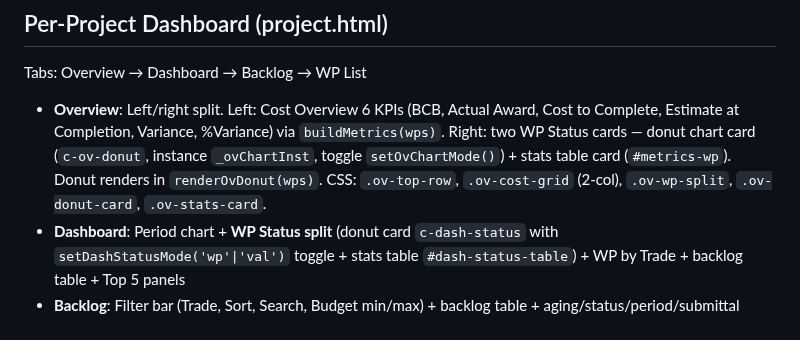
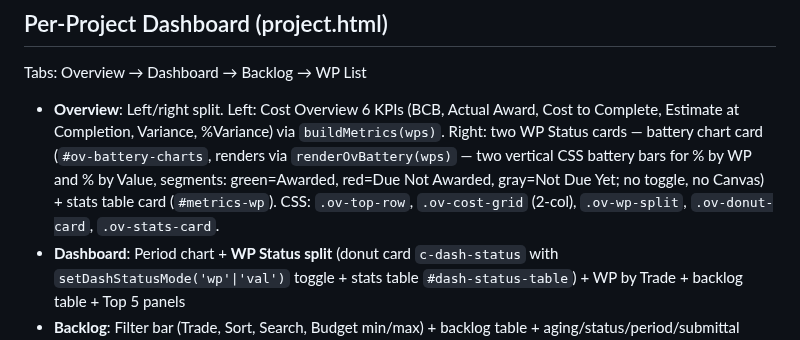
Before and after one commit to PMODepartment/prc-app, a Markdown page: CLAUDE.md, the part around the change. Drawn GitHub-style.

Commit message:
Update CLAUDE.md: battery chart replaces donut in Overview tab
Co-Authored-By: Claude Sonnet 4.6 <noreply@anthropic.com>

```diff
--- a/CLAUDE.md
+++ b/CLAUDE.md
@@ -264,7 +264,7 @@ Lazy rendering: `_rendered` flags per tab — charts render on first open, reset
 
 Tabs: Overview → Dashboard → Backlog → WP List
 
-- **Overview**: Left/right split. Left: Cost Overview 6 KPIs (BCB, Actual Award, Cost to Complete, Estimate at Completion, Variance, %Variance) via `buildMetrics(wps)`. Right: two WP Status cards — donut chart card (`c-ov-donut`, instance `_ovChartInst`, toggle `setOvChartMode()`) + stats table card (`#metrics-wp`). Donut renders in `renderOvDonut(wps)`. CSS: `.ov-top-row`, `.ov-cost-grid` (2-col), `.ov-wp-split`, `.ov-donut-card`, `.ov-stats-card`.
+- **Overview**: Left/right split. Left: Cost Overview 6 KPIs (BCB, Actual Award, Cost to Complete, Estimate at Completion, Variance, %Variance) via `buildMetrics(wps)`. Right: two WP Status cards — battery chart card (`#ov-battery-charts`, renders via `renderOvBattery(wps)` — two vertical CSS battery bars for % by WP and % by Value, segments: green=Awarded, red=Due Not Awarded, gray=Not Due Yet; no toggle, no Canvas) + stats table card (`#metrics-wp`). CSS: `.ov-top-row`, `.ov-cost-grid` (2-col), `.ov-wp-split`, `.ov-donut-card`, `.ov-stats-card`.
 - **Dashboard**: Period chart + **WP Status split** (donut card `c-dash-status` with `setDashStatusMode('wp'|'val')` toggle + stats table `#dash-status-table`) + WP by Trade + backlog table + Top 5 panels
 - **Backlog**: Filter bar (Trade, Sort, Search, Budget min/max) + backlog table + aging/status/period/submittal charts. `renderBacklog()` applies filters. Collapsible trade groups.
 - **WP List**: 5 view tabs (Overview/Award/Schedule/Submittals/All). `WP_TABLE_VIEWS` + `getActiveCols()`. `setWPTableView(view)`. `buildTable()` renders colgroup + thead + tbody via `innerHTML` exactly like `renderWPMonTable()` in `index.html` — uses `_stickyLeft` dict (never mutates col objects), `renderCell` switch, `white-space:normal` on `<th>`. Trade group header splits into sticky + non-sticky cells. Also populates `#proj-wp-cards` (mobile card view — same paged items, CSS toggles visibility). `openWPDetail(w)` slide-in panel.
```
